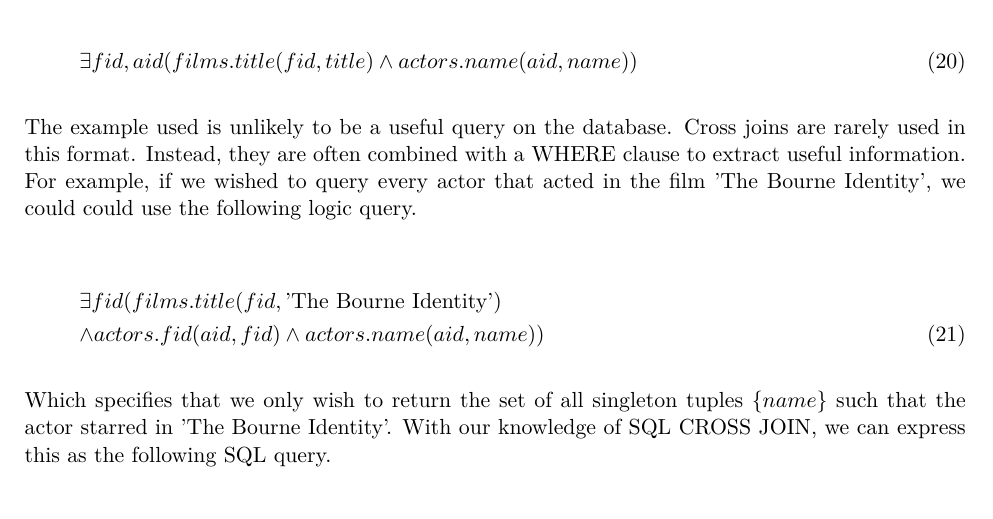
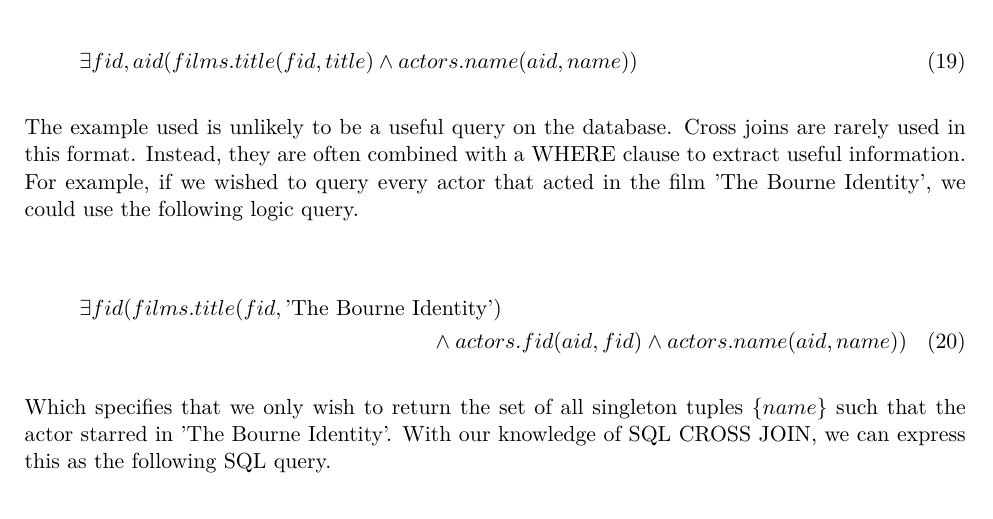
Before and after one commit to Tedworthy/ATLAST, a LaTeX document (report/report.tex): part of page 16 of 48, cut so that both start at the same text. Compiled offline with pdfLaTeX.

Commit message:
Fix conflict.

```diff
--- a/report/report.tex
+++ b/report/report.tex
@@ -812,12 +816,12 @@ Rather than going head to head we realised that our project needed to approach t
       joins are rarely used in this format. Instead, they are often combined
       with a WHERE clause to extract useful information. For example, if we
       wished to query every actor that acted in the film 'The Bourne Identity',
-      we could could use the following logic query.
-
-      \begin{gather}
-        \exists fid(films.title(fid, \text{'The Bourne Identity'}) \nonumber\\
+      we could use the following logic query.
+
+      \begin{multline}
+        \exists fid(films.title(fid, \text{'The Bourne Identity'}) \\
         \land actors.fid(aid, fid) \land actors.name(aid, name))
-      \end{gather}
+      \end{multline}
 
       Which specifies that we only wish to return the set of all singleton
       tuples \{$name$\} such that the actor starred in 'The Bourne Identity'.
```
Also changed, not shown: report/report.tex (14 more changed lines).
